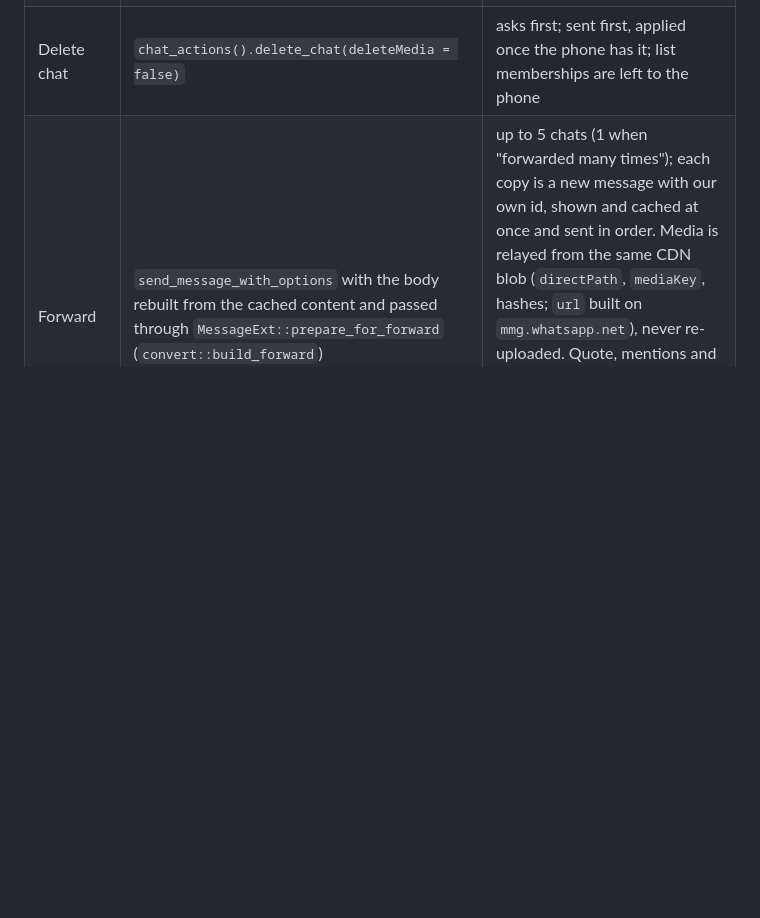
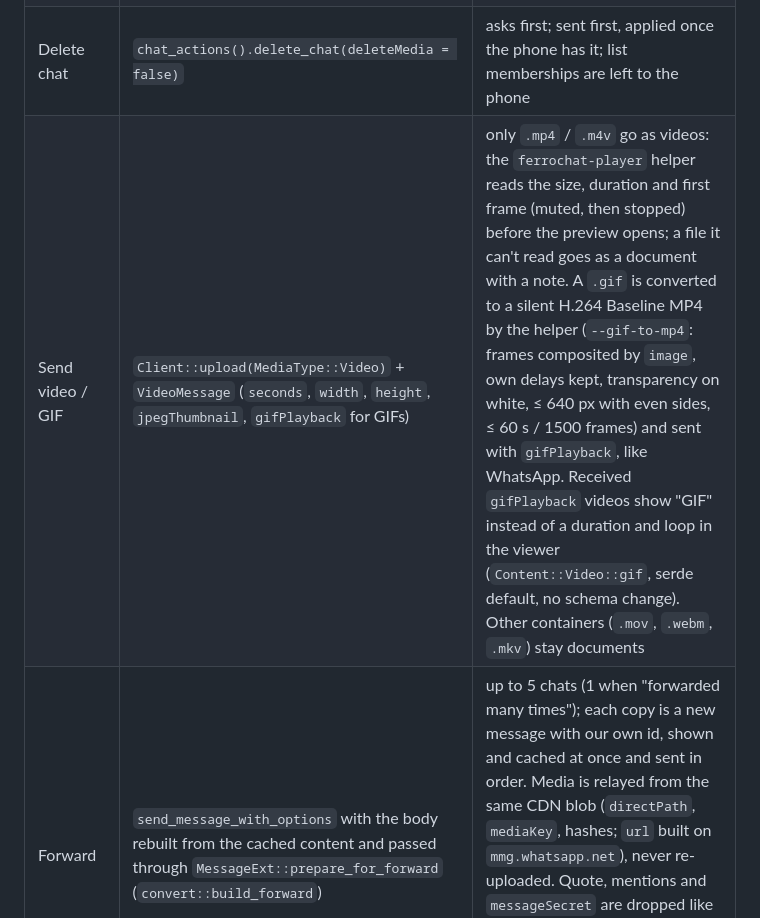
Before and after one commit to Dasemu/Ferrochat, a Markdown page: docs/protocol.md, the part around the change. GitHub-like rendering; blank space fills up the shorter version.

```diff
--- a/docs/protocol.md
+++ b/docs/protocol.md
@@ -118,6 +118,7 @@ click jumps to the original, loading the cache around it when needed.
 | Mark as read / unread | `chat_actions().mark_chat_as_read` with the newest message as `messageRange` | optimistic, reverted on failure; reading a chat that was marked unread by hand (here or on the phone, since start-up) also sends `read = true` |
 | Clear chat | `chat_actions().clear_chat(deleteStarred = !keep, deleteMedia = false)` | asks first ("Keep starred messages" ticked by default); sent first, applied here once the phone has it |
 | Delete chat | `chat_actions().delete_chat(deleteMedia = false)` | asks first; sent first, applied once the phone has it; list memberships are left to the phone |
+| Send video / GIF | `Client::upload(MediaType::Video)` + `VideoMessage` (`seconds`, `width`, `height`, `jpegThumbnail`, `gifPlayback` for GIFs) | only `.mp4` / `.m4v` go as videos: the `ferrochat-player` helper reads the size, duration and first frame (muted, then stopped) before the preview opens; a file it can't read goes as a document with a note. A `.gif` is converted to a silent H.264 Baseline MP4 by the helper (`--gif-to-mp4`: frames composited by `image`, own delays kept, transparency on white, ≤ 640 px with even sides, ≤ 60 s / 1500 frames) and sent with `gifPlayback`, like WhatsApp. Received `gifPlayback` videos show "GIF" instead of a duration and loop in the viewer (`Content::Video::gif`, serde default, no schema change). Other containers (`.mov`, `.webm`, `.mkv`) stay documents |
 | Forward | `send_message_with_options` with the body rebuilt from the cached content and passed through `MessageExt::prepare_for_forward` (`convert::build_forward`) | up to 5 chats (1 when "forwarded many times"); each copy is a new message with our own id, shown and cached at once and sent in order. Media is relayed from the same CDN blob (`directPath`, `mediaKey`, hashes; `url` built on `mmg.whatsapp.net`), never re-uploaded. Quote, mentions and `messageSecret` are dropped like the official client. Not offered for deleted, view-once, unsupported, call or media without a key, nor for our own pending / failed messages |
 
 Forwarded mark: `contextInfo.isForwarded` / `forwardingScore` is kept per
```
Also changed, not shown: CLAUDE.md (+10 -1 lines), README.md (+13 -4 lines), docs/screenshots/attach-gif.png (added), docs/screenshots/attach-video.png (added), docs/screenshots/drop.png (added).
